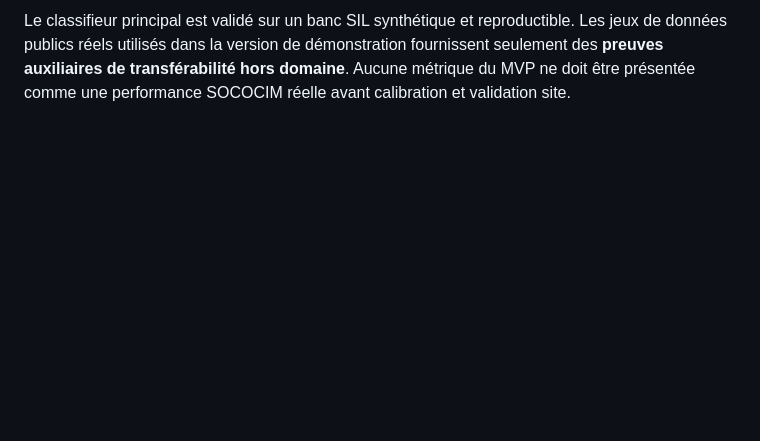
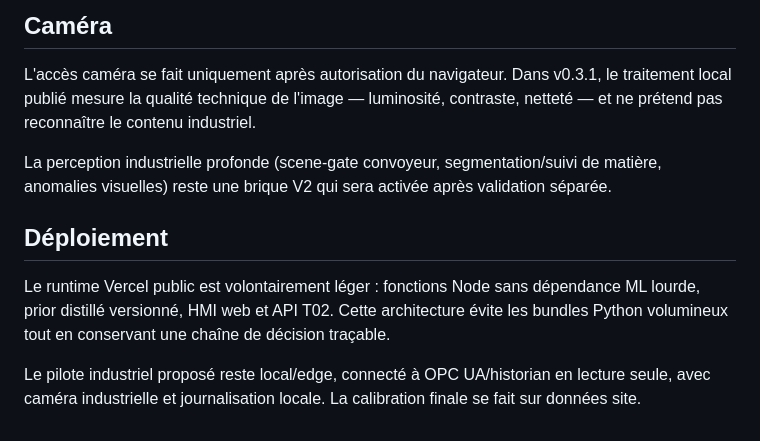
Before and after one commit to diawbirane10-lgtm/SIC2026, a Markdown page: docs/ARCHITECTURE.md, the part around one of its changes. Rendered like a GitHub page; blank space fills up the shorter version.

```diff
--- a/docs/ARCHITECTURE.md
+++ b/docs/ARCHITECTURE.md
@@ -71,2 +80,12 @@ Le module `app-t02.js` interroge `/api/diagnose` périodiquement. Il n'affiche l
 
-Le classifieur principal est validé sur un banc SIL synthétique et reproductible. Les jeux de données publics réels utilisés dans la version de démonstration fournissent seulement des **preuves auxiliaires de transférabilité hors domaine**. Aucune métrique du MVP ne doit être présentée comme une performance SOCOCIM réelle avant calibration et validation site.
+## Caméra
+
+L'accès caméra se fait uniquement après autorisation du navigateur. Dans v0.3.1, le traitement local publié mesure la qualité technique de l'image — luminosité, contraste, netteté — et ne prétend pas reconnaître le contenu industriel.
+
+La perception industrielle profonde (scene-gate convoyeur, segmentation/suivi de matière, anomalies visuelles) reste une brique V2 qui sera activée après validation séparée.
+
+## Déploiement
+
+Le runtime Vercel public est volontairement léger : fonctions Node sans dépendance ML lourde, prior distillé versionné, HMI web et API T02. Cette architecture évite les bundles Python volumineux tout en conservant une chaîne de décision traçable.
+
+Le pilote industriel proposé reste local/edge, connecté à OPC UA/historian en lecture seule, avec caméra industrielle et journalisation locale. La calibration finale se fait sur données site.
```
Also changed, not shown: other parts of docs/ARCHITECTURE.md (+39 -30 lines).
